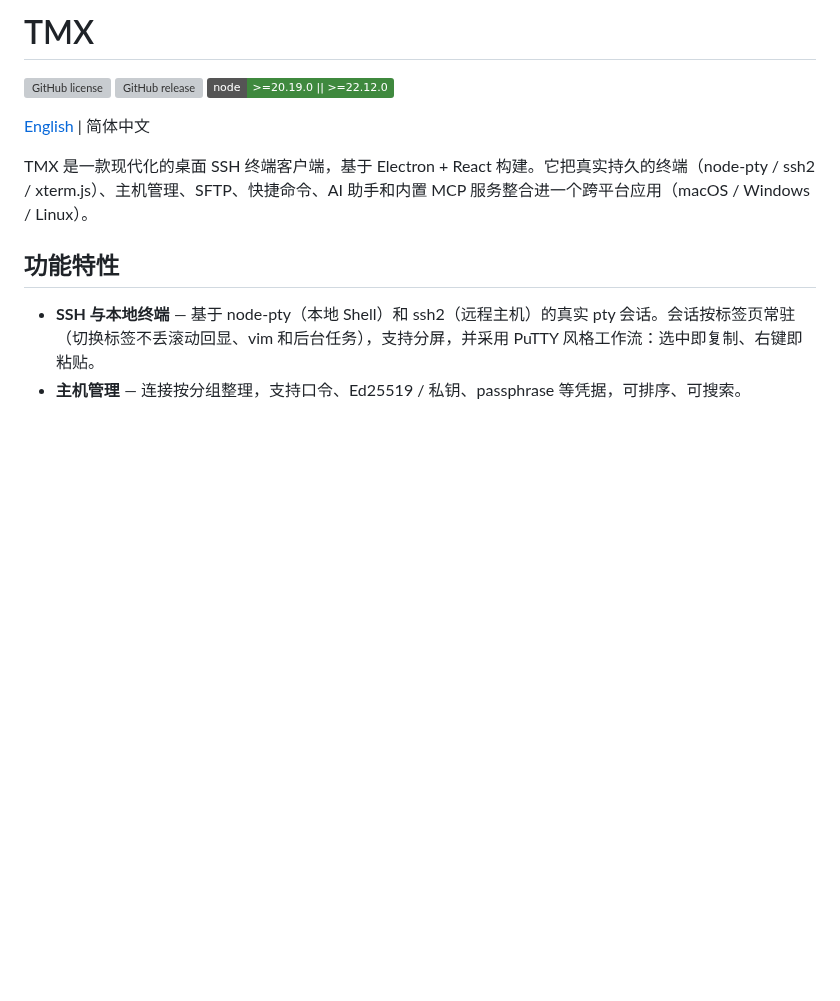
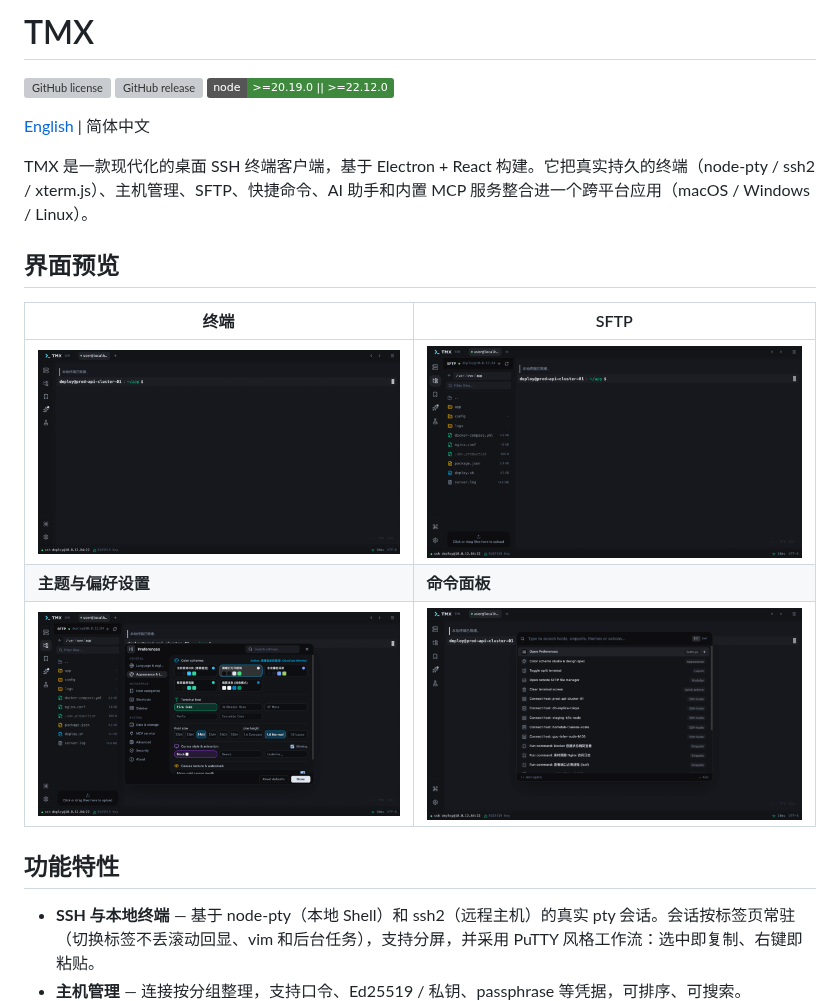
Before and after one commit to clawuv/TMX, a Markdown page: README.zh-CN.md, the part around the change. GitHub-like rendering; pictures changed too: docs/screenshots/command-palette.png (added), docs/screenshots/settings-themes.png (added), docs/screenshots/sftp.png (added); badges without logos; blank space fills up the shorter version; grey boxes are pictures that could not be loaded.

```diff
--- a/README.zh-CN.md
+++ b/README.zh-CN.md
@@ -7,6 +7,14 @@
 [English](README.md) | 简体中文
 
 TMX 是一款现代化的桌面 SSH 终端客户端，基于 Electron + React 构建。它把真实持久的终端（node-pty / ssh2 / xterm.js）、主机管理、SFTP、快捷命令、AI 助手和内置 MCP 服务整合进一个跨平台应用（macOS / Windows / Linux）。
+
+## 界面预览
+
+| 终端 | SFTP |
+|---|---|
+| ![终端](docs/screenshots/terminal.png) | ![SFTP](docs/screenshots/sftp.png) |
+| **主题与偏好设置** | **命令面板** |
+| ![主题设置](docs/screenshots/settings-themes.png) | ![命令面板](docs/screenshots/command-palette.png) |
 
 ## 功能特性
 
```
Also changed, not shown: README.md (+8 -0 lines).
